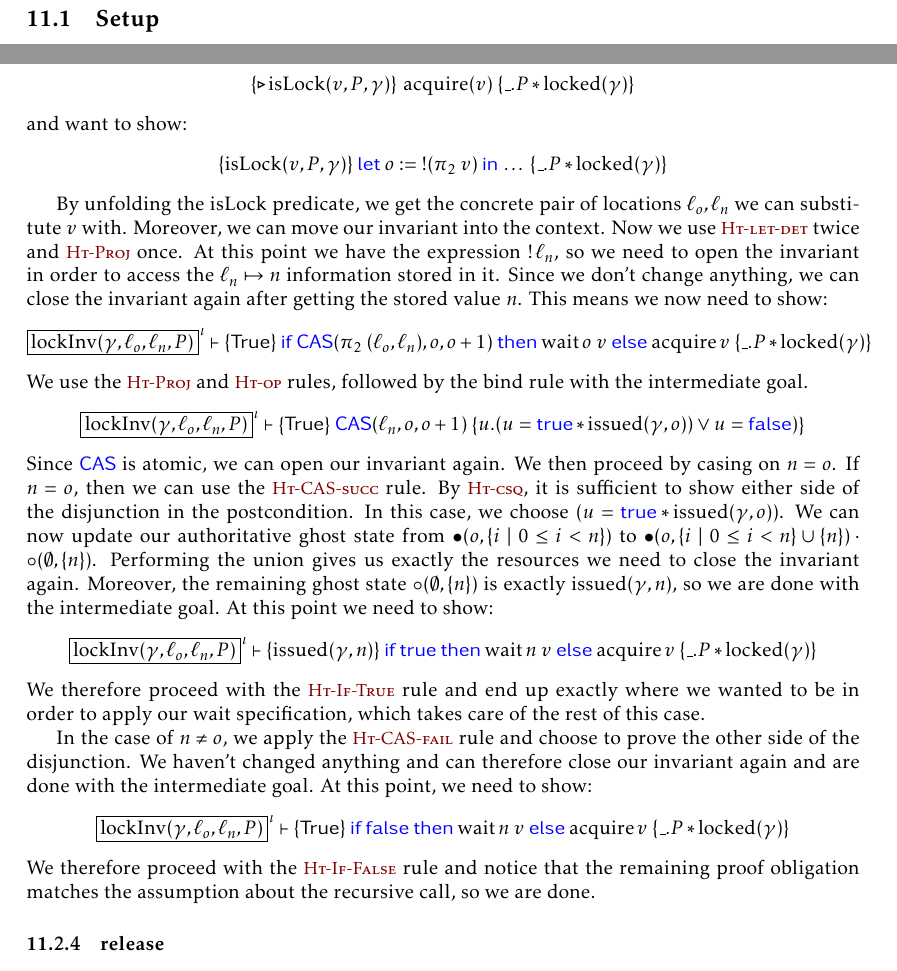
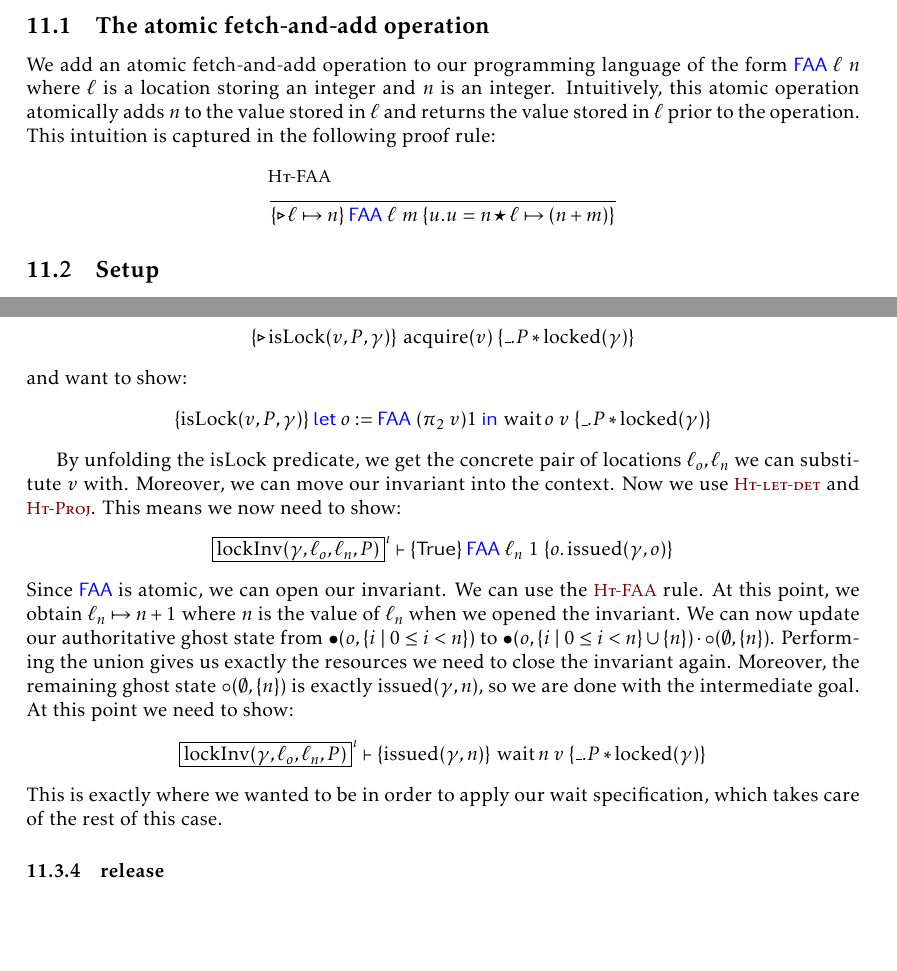
Before and after one commit to logsem/iris-lecture-notes, a LaTeX document (main.tex, which reads heaplang.sty, sections/case-study-ticket-lock.tex): two parts of pages 100 and 104 of 169 before the commit and two parts of pages 100 and 104 of 168 after it, joined at a grey line, cut at the place of the change, the shorter picture padded with empty space. Compiled offline with pdfLaTeX.

Commit message:
use FAA instead of CAS in ticket lock

```diff
--- a/heaplang.sty
+++ b/heaplang.sty
@@ -73,7 +73,7 @@
 \newcommand{\Lt}{\Op{<}}
 
 \newcommand{\TT}{()}
-\newcommand{\FAA}{\langkw{FAA}\spac}
+\newcommand{\FAA}{\langkw{FAA}}
 \newcommand{\free}{\langkw{free}\spac}
 
 \newcommand{\heaplang}{HeapLang\xspace}
--- a/sections/case-study-ticket-lock.tex
+++ b/sections/case-study-ticket-lock.tex
@@ -27,6 +27,16 @@ However, the specification of the ticket lock we give in this section does not e
 Indeed, we give the ticket lock the same specification as we gave to the spin lock in Example~\ref{ex:basic-spin-lock} on page~\ref{ex:basic-spin-lock}.
 Fairness is a \emph{liveness} property, and in fact a global property of the system, \ie{} not a property of an individual method, whereas Iris -- as presented here -- only allows reasoning about safety properties.
 
+\subsection{The atomic fetch-and-add operation}
+We add an atomic fetch-and-add operation to our programming language of the form $\FAA\ \ell\ n$ where $\ell$ is a location storing an integer and $n$ is an integer.
+Intuitively, this atomic operation atomically adds $n$ to the value stored in $\ell$ and returns the value stored in $\ell$ prior to the operation.
+This intuition is captured in the following proof rule:
+\begin{mathpar}
+  \inferH{Ht-FAA}
+  { }
+  {\hoare{\later\ell\pointsto n}{\FAA\ \ell\ m}{u. u = n \star \ell \pointsto (n + m)}}
+\end{mathpar}
+
 \subsection{Setup}
 The ticket lock has three methods, $\newLock$ for creating a new ticket lock, and $\acquire$ and $\release$
 for acquiring and releasing the lock respectively.
@@ -198,31 +195,21 @@ We begin the same way as with $\wait$, since we are dealing with a recursive def
 \end{align*}
 and want to show:
 \begin{align*}
-  \hoare{\isLock(v, P, \gamma)}{\Let o = \deref (\Proj{2} v) in \dots}{\_.P \ast \locked(\gamma)}
+  \hoare{\isLock(v, P, \gamma)}{\Let o = \FAA\ (\Proj{2} v) 1 in \wait o \; v}{\_.P \ast \locked(\gamma)}
 \end{align*}
 
-By unfolding the $\isLock$ predicate, we get the concrete pair of locations $\ell_{o}, \ell_{n}$ we can substitute $v$ with. Moreover, we can move our invariant into the context. Now we use \ruleref{Ht-let-det} twice and \ruleref{Ht-Proj} once. At this point we have the expression $\deref \ell_{n}$, so we need to open the invariant in order to access the $\ell_{n} \pointsto n$ information stored in it. Since we don't change anything, we can close the invariant again after getting the stored value $n$. This means we now need to show:
+By unfolding the $\isLock$ predicate, we get the concrete pair of locations $\ell_{o}, \ell_{n}$ we can substitute $v$ with. Moreover, we can move our invariant into the context. Now we use \ruleref{Ht-let-det} and \ruleref{Ht-Proj}. This means we now need to show:
 \begin{align*}
-  \knowInv{\iota}{\lockInv (\gamma, \ell_{o}, \ell_{n}, P)}\proves \hoare{\TRUE}{\If{\CAS(\Proj{2} (\ell_{o}, \ell_{n}), o , o + 1) } then{\wait o \; v} \Else{\acquire v}}{\_.P \ast \locked(\gamma)}
+  \knowInv{\iota}{\lockInv (\gamma, \ell_{o}, \ell_{n}, P)}\proves \hoare{\TRUE}{\FAA\ \ell_{n}\ 1}{o. \issued (\gamma, o)}
 \end{align*}
-We use the \ruleref{Ht-Proj} and \ruleref{Ht-op} rules, followed by the bind rule with the intermediate goal.
-\begin{align*}
-  \knowInv{\iota}{\lockInv (\gamma, \ell_{o}, \ell_{n}, P)}\proves \hoare{\TRUE}{\CAS(\ell_{n}, o , o + 1)}{u. (u = \True \ast \issued (\gamma, o)) \lor u = \False)}
-\end{align*}
-Since $\CAS$ is atomic, we can open our invariant again. We then proceed by casing on $n = o$.
-If $n = o$, then we can use the \ruleref{Ht-CAS-succ} rule.
-By \ruleref{Ht-csq}, it is sufficient to show either side of the disjunction in the postcondition. In this case, we choose $(u = \True \ast \issued (\gamma, o))$. We can now update our authoritative ghost state from $\authfull (o, \{ i \mid 0 \leq i < n \})$ to $\authfull (o, \{ i \mid 0 \leq i < n \} \cup \{n \}) \cdot \authfrag (\emptyset, \{n\})$.
+Since $\FAA$ is atomic, we can open our invariant.
+We can use the \ruleref{Ht-FAA} rule.
+At this point, we obtain $\ell_{n} \pointsto n + 1$ where $n$ is the value of $\ell_{n}$ when we opened the invariant. We can now update our authoritative ghost state from $\authfull (o, \{ i \mid 0 \leq i < n \})$ to $\authfull (o, \{ i \mid 0 \leq i < n \} \cup \{n \}) \cdot \authfrag (\emptyset, \{n\})$.
 Performing the union gives us exactly the resources we need to close the invariant again. Moreover, the remaining ghost state $\authfrag (\emptyset, \{n\})$ is exactly $\issued (\gamma, n)$, so we are done with the intermediate goal. At this point we need to show:
 \begin{align*}
-  \knowInv{\iota}{\lockInv (\gamma, \ell_{o}, \ell_{n}, P)}\proves \hoare{\issued (\gamma, n)}{\If{\True} then{\wait n \; v} \Else{\acquire v}}{\_.P \ast \locked(\gamma)}
+  \knowInv{\iota}{\lockInv (\gamma, \ell_{o}, \ell_{n}, P)}\proves \hoare{\issued (\gamma, n)}{\wait n \; v}{\_.P \ast \locked(\gamma)}
 \end{align*}
-We therefore proceed with the \ruleref{Ht-If-True} rule and end up exactly where we wanted to be in order to apply our $\wait$ specification, which takes care of the rest of this case.
-
-In the case of $n \neq o$, we apply the \ruleref{Ht-CAS-fail} rule and choose to prove the other side of the disjunction. We haven't changed anything and can therefore close our invariant again and are done with the intermediate goal. At this point, we need to show:
-\begin{align*}
-  \knowInv{\iota}{\lockInv (\gamma, \ell_{o}, \ell_{n}, P)}\proves \hoare{\TRUE}{\If{\False} then{\wait n \; v} \Else{\acquire v}}{\_.P \ast \locked(\gamma)}
-\end{align*}
-We therefore proceed with the \ruleref{Ht-If-False} rule and notice that the remaining proof obligation matches the assumption about the recursive call, so we are done.
+This is exactly where we wanted to be in order to apply our $\wait$ specification, which takes care of the rest of this case.
 
 \subsubsection{release}
 The final obligation is the specification for the $\release$ method. We need to show the following triple:
```
Also changed, not shown: main.tex (+1 -0 lines), sections/case-study-ticket-lock.tex (21 more changed lines).
